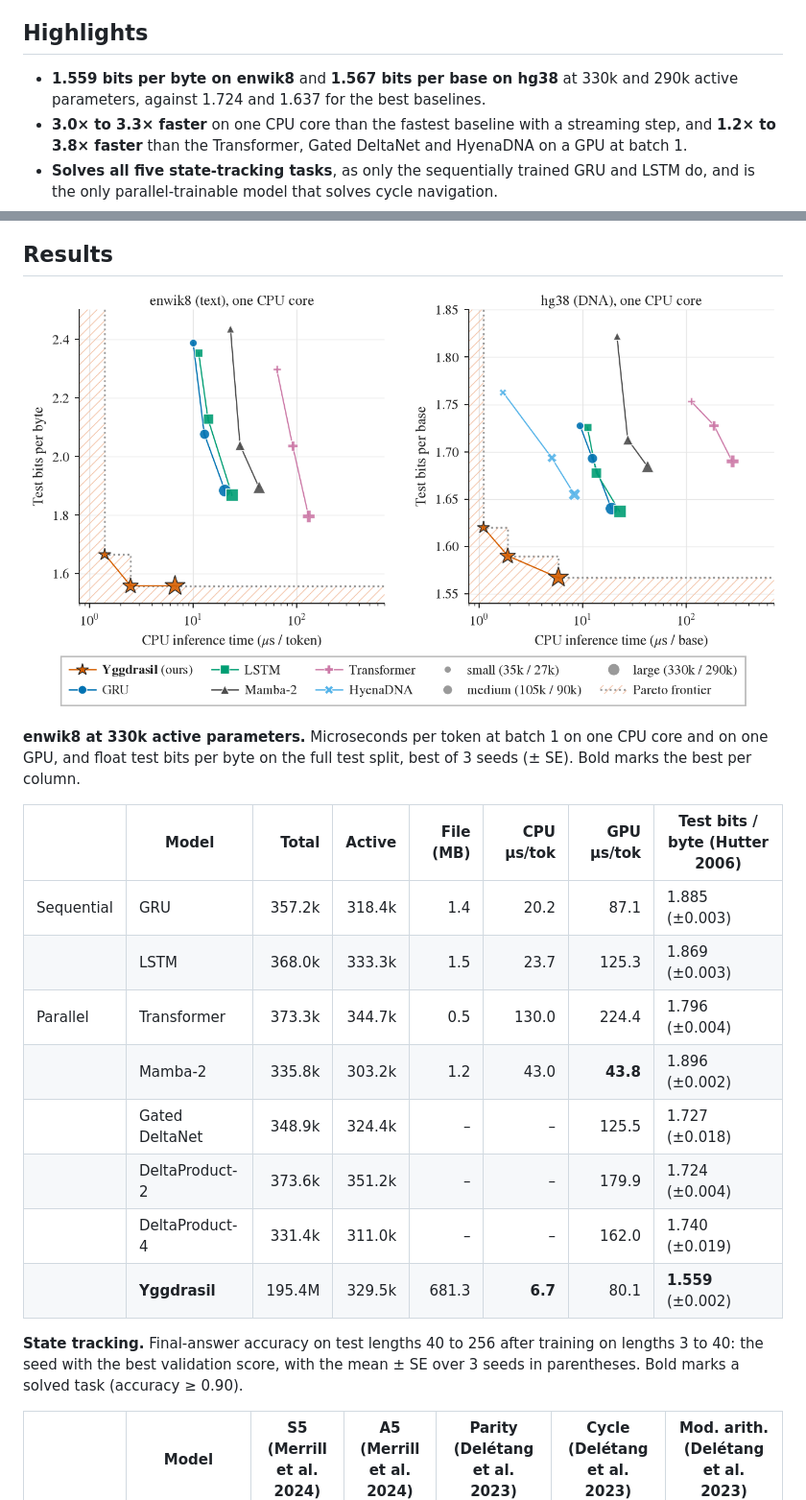
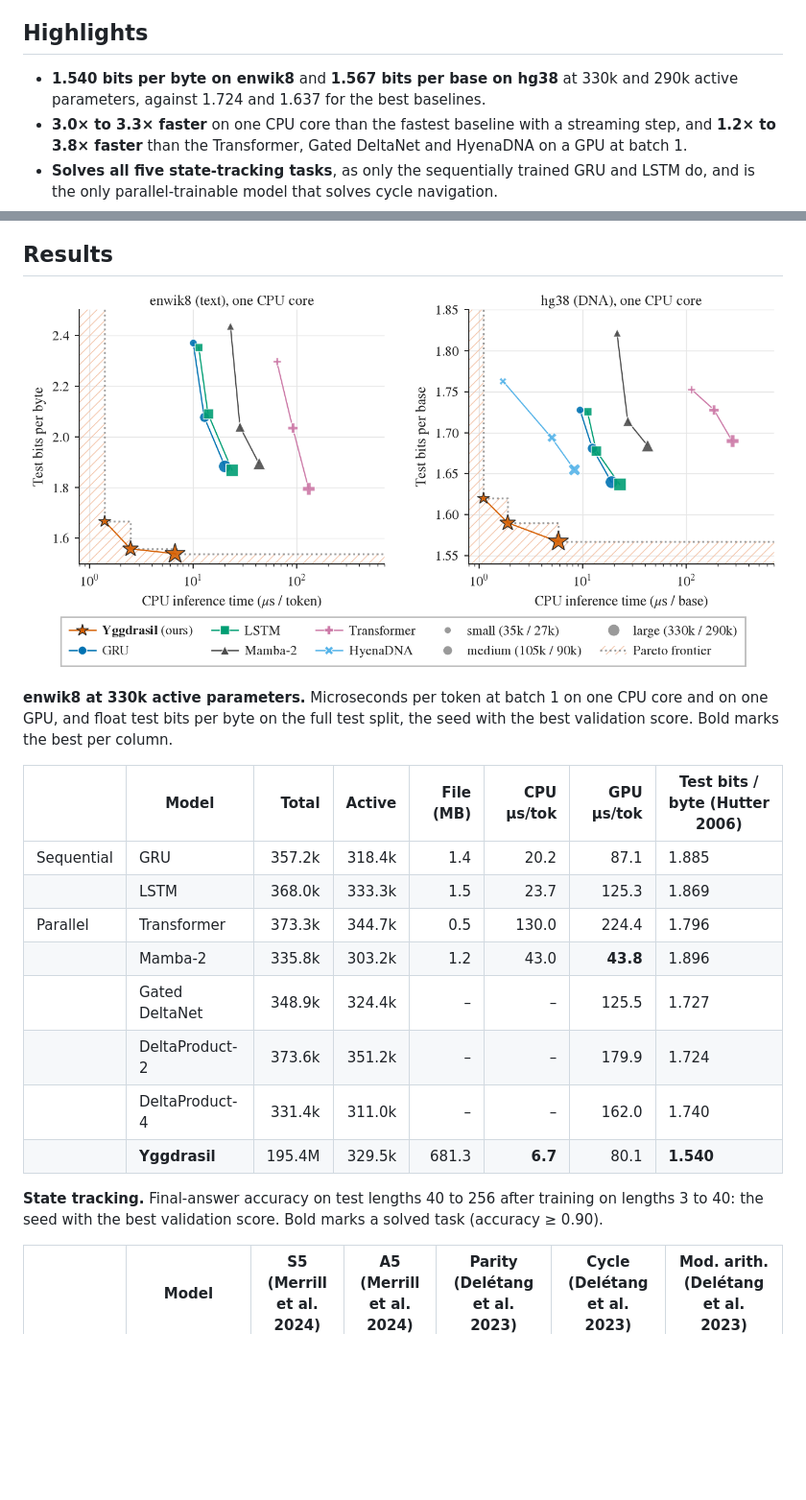
Before and after one commit to CosmoNaught/yggdrasil, a Markdown page: README.md, 2 parts joined by grey strips. Shown at 96% size. GitHub-like rendering; pictures changed too: assets/pareto_cpu.png; blank space fills up the shorter version.

Commit message:
Update enwik8 large to best-seed run

```diff
--- a/README.md
+++ b/README.md
@@ -9,7 +9,7 @@ Training is a parallel scan, and inference runs token by token in an int8 kernel
 
 ## Highlights
 
-- **1.559 bits per byte on enwik8** and **1.567 bits per base on hg38** at 330k and 290k active parameters, against
+- **1.540 bits per byte on enwik8** and **1.567 bits per base on hg38** at 330k and 290k active parameters, against
   1.724 and 1.637 for the best baselines.
 - **3.0× to 3.3× faster** on one CPU core than the fastest baseline with a streaming step, and **1.2× to 3.8× faster**
   than the Transformer, Gated DeltaNet and HyenaDNA on a GPU at batch 1.
@@ -28,21 +28,21 @@ Training is a parallel scan, and inference runs token by token in an int8 kernel
 <p align="center"><img src="assets/pareto_cpu.png" width="900"></p>
 
 **enwik8 at 330k active parameters.** Microseconds per token at batch 1 on one CPU core and on one GPU, and float test
-bits per byte on the full test split, best of 3 seeds (± SE). Bold marks the best per column.
+bits per byte on the full test split, the seed with the best validation score. Bold marks the best per column.
 
 | | Model | Total | Active | File (MB) | CPU µs/tok | GPU µs/tok | Test bits / byte (Hutter 2006) |
 |---|---|---:|---:|---:|---:|---:|---|
-| Sequential | GRU | 357.2k | 318.4k | 1.4 | 20.2 | 87.1 | 1.885 (±0.003) |
-| | LSTM | 368.0k | 333.3k | 1.5 | 23.7 | 125.3 | 1.869 (±0.003) |
-| Parallel | Transformer | 373.3k | 344.7k | 0.5 | 130.0 | 224.4 | 1.796 (±0.004) |
-| | Mamba-2 | 335.8k | 303.2k | 1.2 | 43.0 | **43.8** | 1.896 (±0.002) |
-| | Gated DeltaNet | 348.9k | 324.4k | – | – | 125.5 | 1.727 (±0.018) |
-| | DeltaProduct-2 | 373.6k | 351.2k | – | – | 179.9 | 1.724 (±0.004) |
-| | DeltaProduct-4 | 331.4k | 311.0k | – | – | 162.0 | 1.740 (±0.019) |
-| | **Yggdrasil** | 195.4M | 329.5k | 681.3 | **6.7** | 80.1 | **1.559** (±0.002) |
+| Sequential | GRU | 357.2k | 318.4k | 1.4 | 20.2 | 87.1 | 1.885 |
+| | LSTM | 368.0k | 333.3k | 1.5 | 23.7 | 125.3 | 1.869 |
+| Parallel | Transformer | 373.3k | 344.7k | 0.5 | 130.0 | 224.4 | 1.796 |
+| | Mamba-2 | 335.8k | 303.2k | 1.2 | 43.0 | **43.8** | 1.896 |
+| | Gated DeltaNet | 348.9k | 324.4k | – | – | 125.5 | 1.727 |
+| | DeltaProduct-2 | 373.6k | 351.2k | – | – | 179.9 | 1.724 |
+| | DeltaProduct-4 | 331.4k | 311.0k | – | – | 162.0 | 1.740 |
+| | **Yggdrasil** | 195.4M | 329.5k | 681.3 | **6.7** | 80.1 | **1.540** |
 
 **State tracking.** Final-answer accuracy on test lengths 40 to 256 after training on lengths 3 to 40: the seed with
-the best validation score, with the mean ± SE over 3 seeds in parentheses. Bold marks a solved task (accuracy ≥ 0.90).
+the best validation score. Bold marks a solved task (accuracy ≥ 0.90).
 
 | | Model | S5 (Merrill et al. 2024) | A5 (Merrill et al. 2024) | Parity (Delétang et al. 2023) | Cycle (Delétang et al. 2023) | Mod. arith. (Delétang et al. 2023) |
 |---|---|---|---|---|---|---|
```
Also changed, not shown: other parts of README.md (+8 -8 lines), 4 other files.
